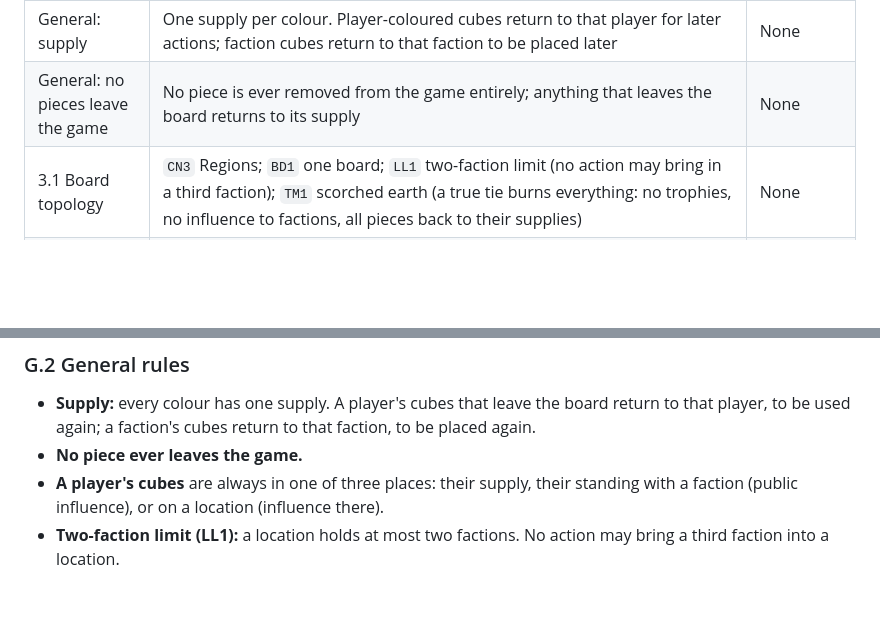
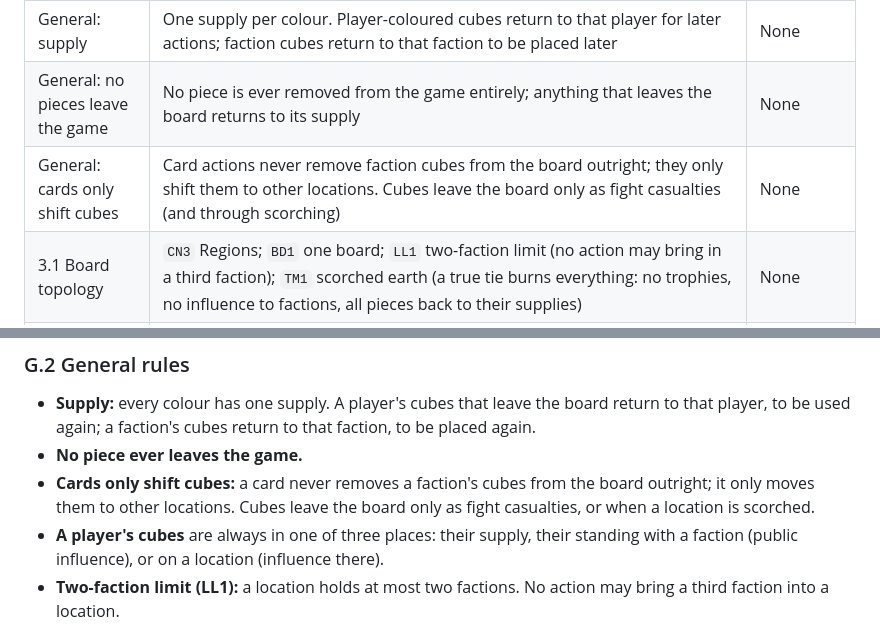
Before and after one commit to DylanEuteneier/monster-of-the-week, a Markdown page: docs/motw-design.md, 2 parts joined by grey strips. GitHub-like rendering; blank space fills up the shorter version.

Commit message:
General rule: cards only shift cubes, never remove them
Co-Authored-By: Claude Opus 5.5 <noreply@anthropic.com>

```diff
--- a/docs/motw-design.md
+++ b/docs/motw-design.md
@@ -30,6 +30,7 @@ Earlier favourites ("preferred" in section 3) were the starting point: `DR3`, `D
 |---|---|---|
 | General: supply | One supply per colour. Player-coloured cubes return to that player for later actions; faction cubes return to that faction to be placed later | None |
 | General: no pieces leave the game | No piece is ever removed from the game entirely; anything that leaves the board returns to its supply | None |
+| General: cards only shift cubes | Card actions never remove faction cubes from the board outright; they only shift them to other locations. Cubes leave the board only as fight casualties (and through scorching) | None |
 | 3.1 Board topology | `CN3` Regions; `BD1` one board; `LL1` two-faction limit (no action may bring in a third faction); `TM1` scorched earth (a true tie burns everything: no trophies, no influence to factions, all pieces back to their supplies) | None |
 | 3.2 Location control | `LC1` factions control, players never do; `LC2` control by cube count | None |
 | 3.3 Location-archetype alignment | `AL2` tied fights on aligned ground; `AL3` boosted growth. (`AL1`, spread archetypes, holds through the layout D map) | None |
@@ -2305,6 +2306,7 @@ The first draft's picks (Current focus) restated as one ruleset, for prototyping
 
 - **Supply:** every colour has one supply. A player's cubes that leave the board return to that player, to be used again; a faction's cubes return to that faction, to be placed again.
 - **No piece ever leaves the game.**
+- **Cards only shift cubes:** a card never removes a faction's cubes from the board outright; it only moves them to other locations. Cubes leave the board only as fight casualties, or when a location is scorched.
 - **A player's cubes** are always in one of three places: their supply, their standing with a faction (public influence), or on a location (influence there).
 - **Two-faction limit (LL1):** a location holds at most two factions. No action may bring a third faction into a location.
 - **Control (LC1, LC2):** factions control locations; players never do. A faction controls a location when it has the most cubes there. If two factions are tied there, the one aligned with the location controls it; otherwise no one does.
```
